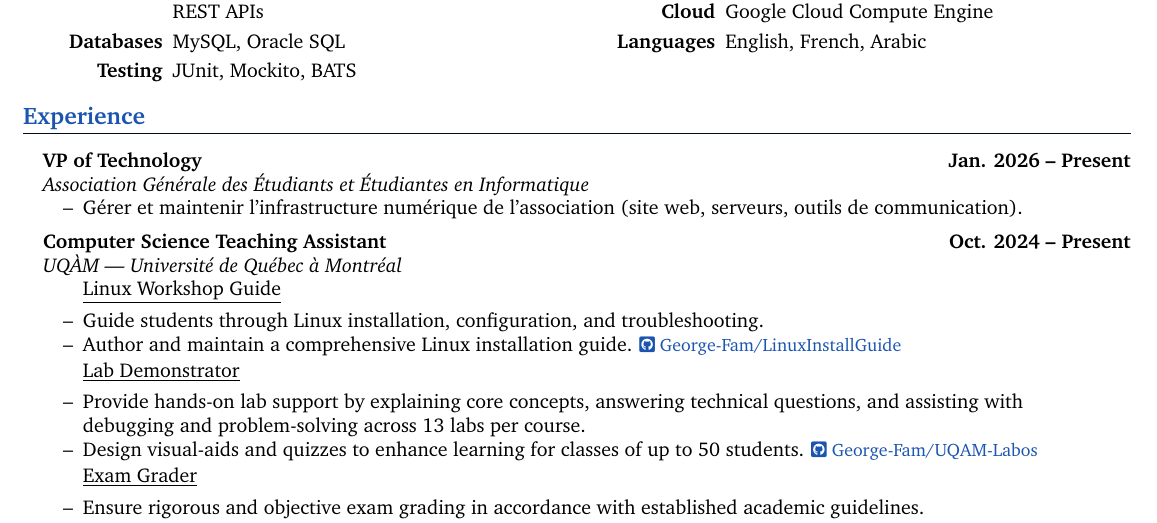
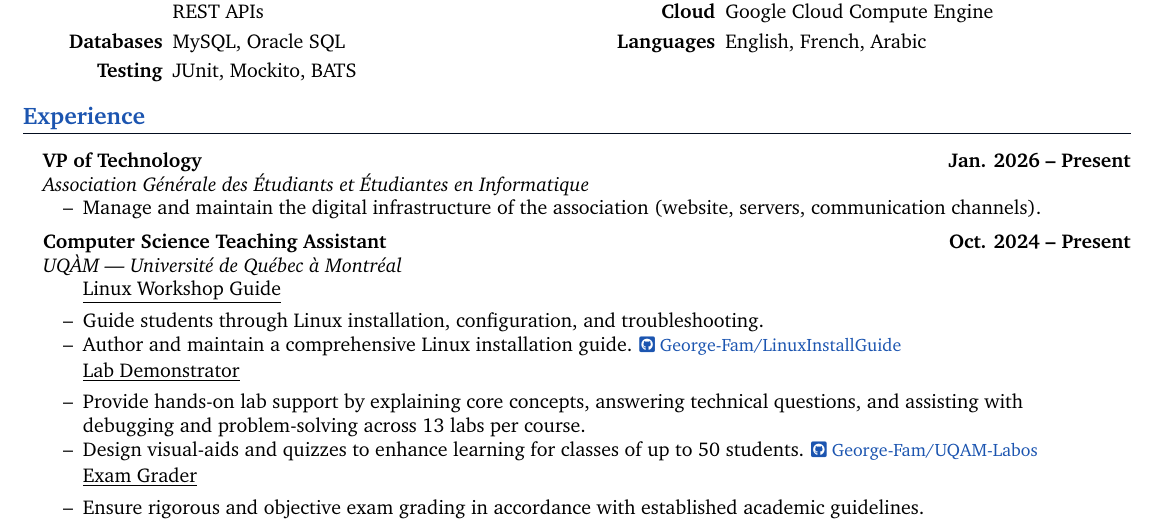
Before and after one commit to George-Fam/Resume, a LaTeX CV (inputs/GeorgeFamCV.tex): part of page 1 of 2, cut so that both start at the same text. Compiled offline with pdfLaTeX.

Commit message:
Fix translation in english CV

```diff
--- a/inputs/GeorgeFamCV.tex
+++ b/inputs/GeorgeFamCV.tex
@@ -82,7 +82,7 @@
 \headingBf{VP of Technology}{Jan. 2026 -- Present}
 \headingIt{Association Générale des Étudiants et Étudiantes en Informatique}{}
 \begin{resume_list}
-\item Gérer et maintenir l’infrastructure numérique de l’association (site web, serveurs, outils de communication).
+\item Manage and maintain the digital infrastructure of the association (website, servers, communication channels).
 \end{resume_list}
 
 \headingBf{Computer Science Teaching Assistant}{Oct. 2024 -- Present}
```
